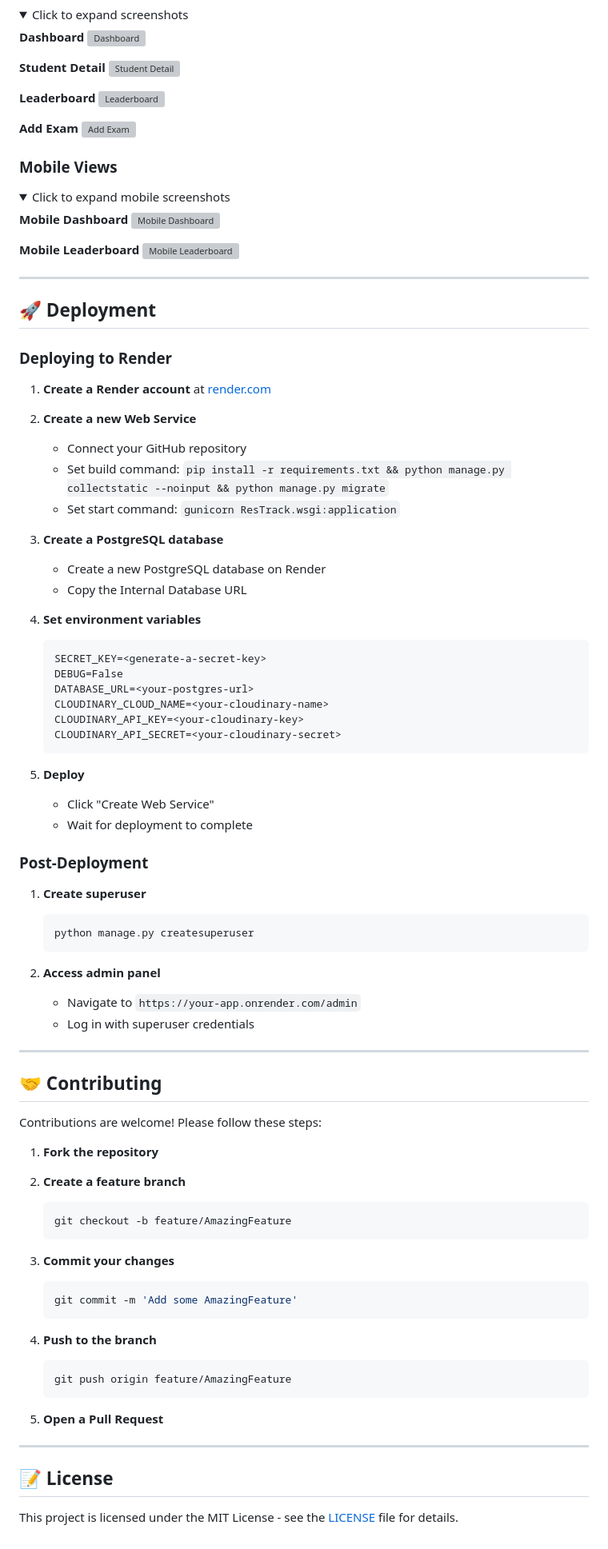
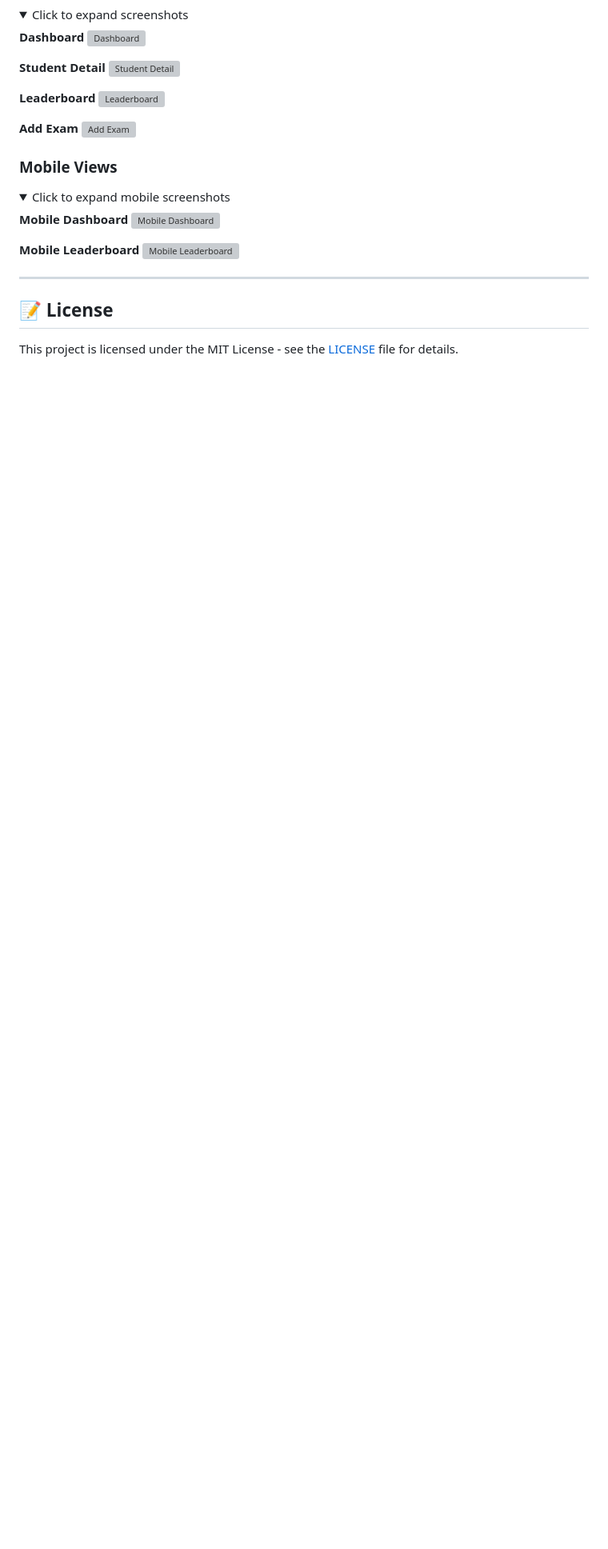
Before and after one commit to ehtesam75/ResTrack, a Markdown page: README.md, the part around one of its changes. Shown at 80% size. Drawn GitHub-style; folded sections open; blank space fills up the shorter version; grey boxes are pictures that could not be loaded.

Commit message:
Update README.md
Removed sections on installation, configuration, system architecture, deployment, and contributing from the README.

````diff
--- a/README.md
+++ b/README.md
@@ -438,74 +258,6 @@ ResTrack implements a **teacher-based multi-tenancy** system:
 
 ---
 
-## 🚀 Deployment
-
-### Deploying to Render
-
-1. **Create a Render account** at [render.com](https://render.com)
-
-2. **Create a new Web Service**
-   - Connect your GitHub repository
-   - Set build command: `pip install -r requirements.txt && python manage.py collectstatic --noinput && python manage.py migrate`
-   - Set start command: `gunicorn ResTrack.wsgi:application`
-
-3. **Create a PostgreSQL database**
-   - Create a new PostgreSQL database on Render
-   - Copy the Internal Database URL
-
-4. **Set environment variables**
-   ```
-   SECRET_KEY=<generate-a-secret-key>
-   DEBUG=False
-   DATABASE_URL=<your-postgres-url>
-   CLOUDINARY_CLOUD_NAME=<your-cloudinary-name>
-   CLOUDINARY_API_KEY=<your-cloudinary-key>
-   CLOUDINARY_API_SECRET=<your-cloudinary-secret>
-   ```
-
-5. **Deploy**
-   - Click "Create Web Service"
-   - Wait for deployment to complete
-
-### Post-Deployment
-
-1. **Create superuser**
-   ```bash
-   python manage.py createsuperuser
-   ```
-
-2. **Access admin panel**
-   - Navigate to `https://your-app.onrender.com/admin`
-   - Log in with superuser credentials
-
----
-
-## 🤝 Contributing
-
-Contributions are welcome! Please follow these steps:
-
-1. **Fork the repository**
-
-2. **Create a feature branch**
-   ```bash
-   git checkout -b feature/AmazingFeature
-   ```
-
-3. **Commit your changes**
-   ```bash
-   git commit -m 'Add some AmazingFeature'
-   ```
-
-4. **Push to the branch**
-   ```bash
-   git push origin feature/AmazingFeature
-   ```
-
-5. **Open a Pull Request**
-
-
----
-
 ## 📝 License
 
 This project is licensed under the MIT License - see the [LICENSE](LICENSE) file for details.
````
Also changed, not shown: other parts of README.md (+0 -180 lines).
